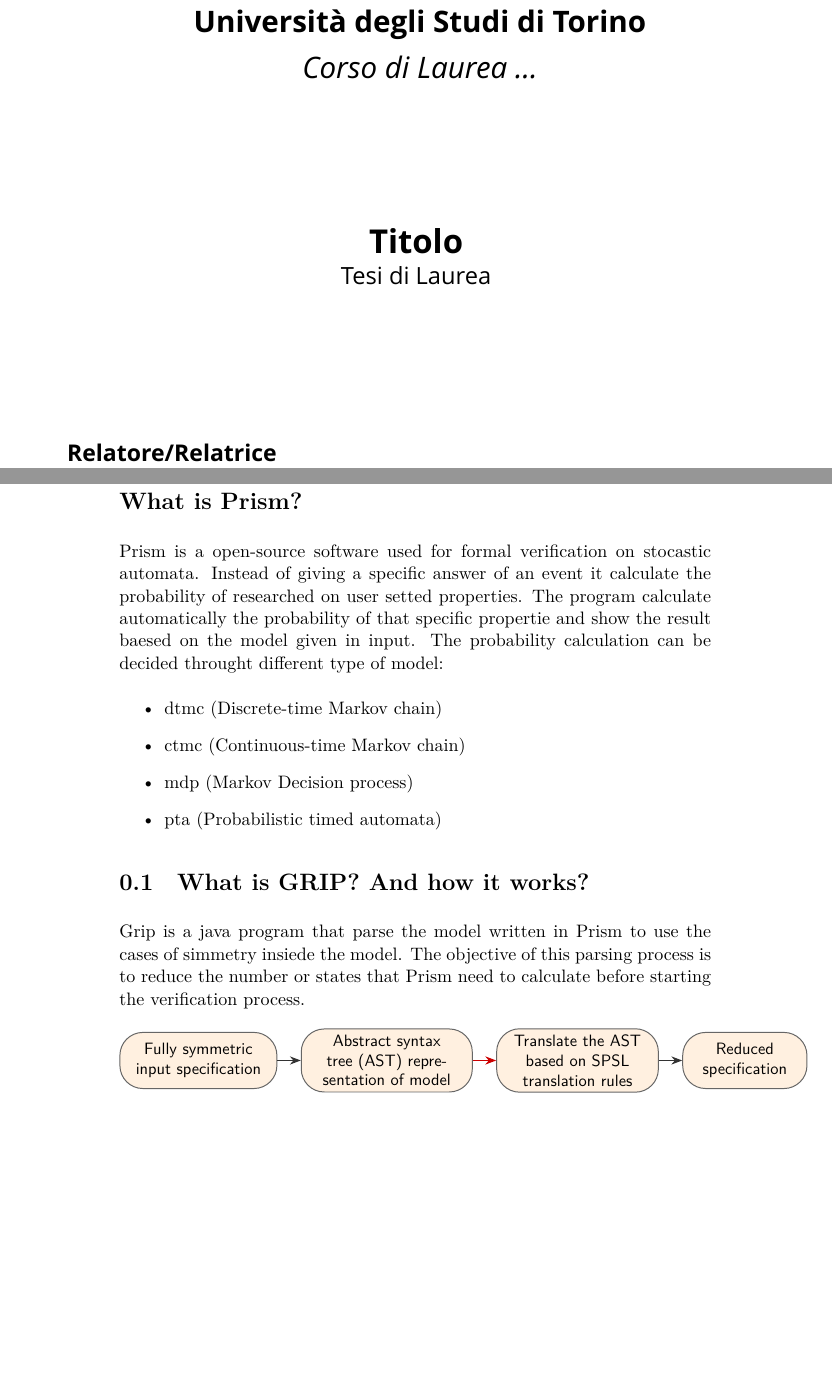
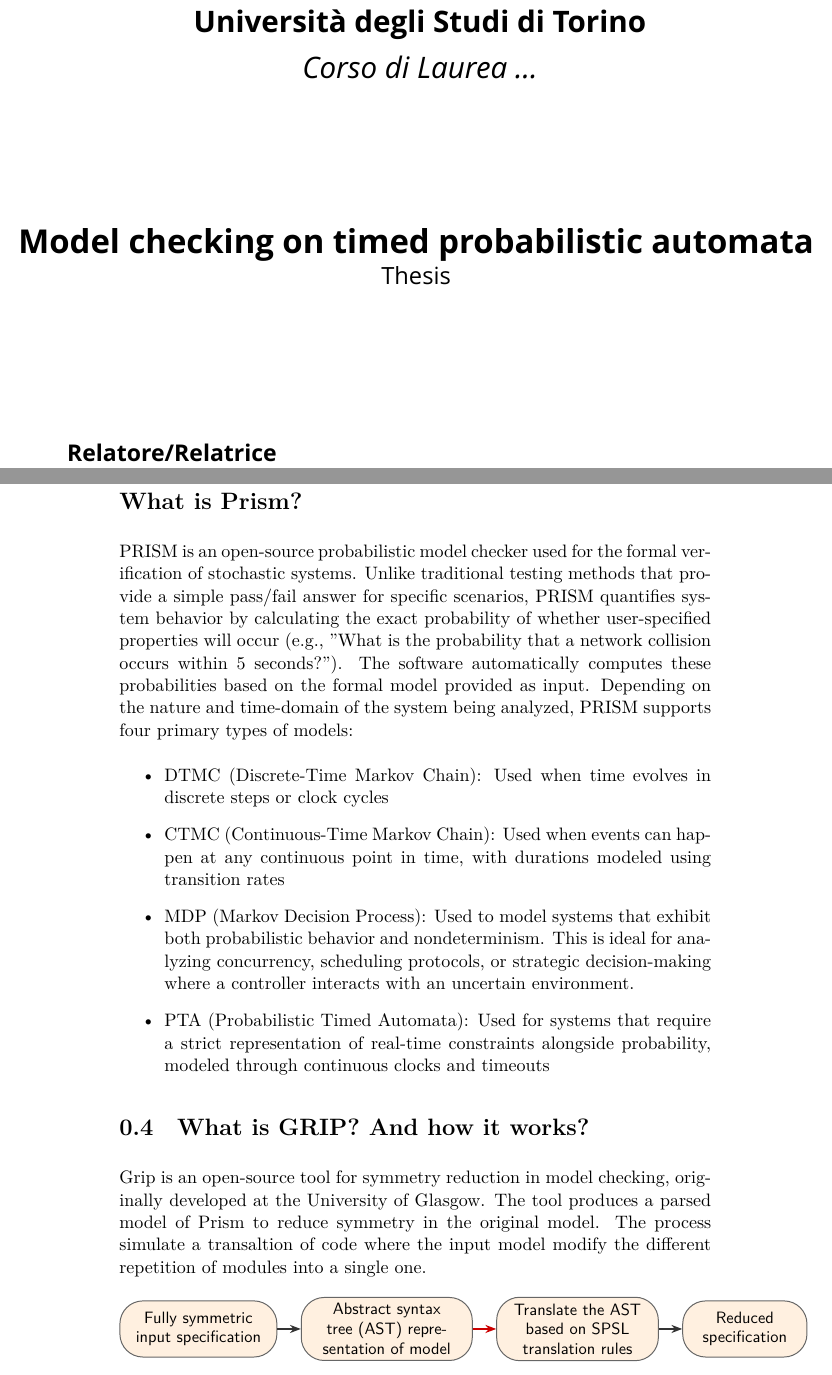
Before and after one commit to Skollwarynz/TESI, a LaTeX thesis (tesi/Template2/tesi.tex, which reads tesi/Template2/Introduction.tex): two parts of pages 1 and 4 of 14, joined at a grey line, cut so that both start at the same text, the shorter picture padded with empty space. Compiled offline with XeLaTeX; a missing font is replaced by an installed copy or a similar font.

Commit message:
added prism definition and started grip

```diff
--- a/tesi/Template2/Introduction.tex
+++ b/tesi/Template2/Introduction.tex
@@ -20,18 +20,23 @@
 	C(\widehat{\pi}) = \{ \pi \in \text{Paths}(\mathcal{Markov}) \mid \widehat{\pi} \in \text{prefix}(\pi) \}.
 	\]
 	\section*{What is Prism?}
-  Prism is a open-source software used for formal verification on stocastic automata. Instead of giving a specific answer of an event it calculate the probability of researched on user setted properties.
-  The program calculate automatically the probability of that specific propertie and show the result baesed on the model given in input. The probability calculation can be decided throught different type of
-  model:
+PRISM is an open-source probabilistic model checker used for the formal verification of stochastic systems.
+Unlike traditional testing methods that provide a simple pass/fail answer for specific scenarios, PRISM quantifies system behavior by calculating
+the exact probability of whether user-specified properties will occur (e.g., "What is the probability that a network collision occurs within 5 seconds?").
+The software automatically computes these probabilities based on the formal model provided as input.
+Depending on the nature and time-domain of the system being analyzed, PRISM supports four primary types of models:
   \begin{itemize}
-    \item dtmc (Discrete-time Markov chain)
-    \item ctmc (Continuous-time Markov chain)
-    \item mdp (Markov Decision process)
-    \item pta (Probabilistic timed automata)
+    \item DTMC (Discrete-Time Markov Chain): Used when time evolves in discrete steps or clock cycles
+    \item CTMC (Continuous-Time Markov Chain): Used when events can happen at any continuous point in time, with durations modeled using transition rates
+    \item MDP (Markov Decision Process): Used to model systems that exhibit both probabilistic behavior and nondeterminism.
+      This is ideal for analyzing concurrency, scheduling protocols, or strategic decision-making where a controller interacts with an uncertain environment.
+    \item PTA (Probabilistic Timed Automata): Used for systems that require a strict representation of real-time constraints alongside probability, modeled through continuous clocks and timeouts
   \end{itemize}
+
 \section{What is GRIP? And how it works?}
-	Grip is a java program that parse the model written in Prism to use the cases of simmetry insiede the model. The objective of this parsing process is to reduce the number or states that Prism need to calculate before starting the verification process.
-
+Grip is an open-source tool for symmetry reduction in model checking, originally developed at the University of Glasgow.
+The tool produces a parsed model of Prism to reduce symmetry in the original model. The process simulate a transaltion of code where the input model modify the different repetition of modules into
+a single one.
 \begin{figure}[htbp]
     \centering % Centra l'intero diagramma orizzontalmente nella pagina
     \begin{tikzpicture}
```
Also changed, not shown: tesi/Template2/tesi.tex (+2 -2 lines), tesi/Template2/Introduction.tex (8 more changed lines).
